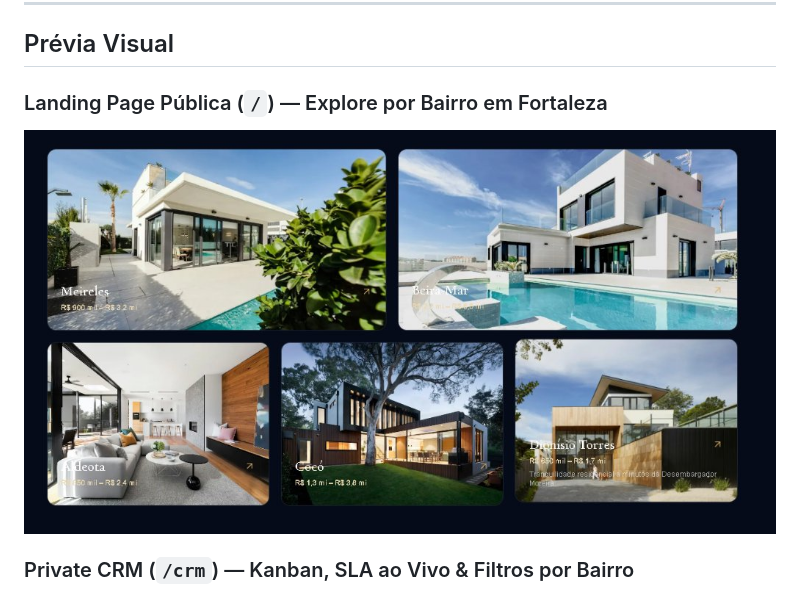
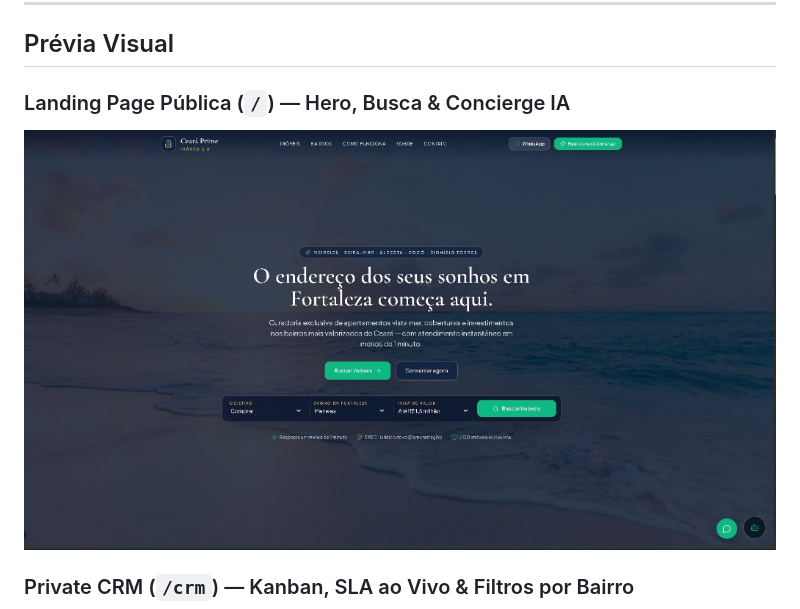
Before and after one commit to eltoncelestino/ceara-prime-imobiliaria, a Markdown page: README.md, the part around the change. GitHub-like rendering; pictures changed too: docs/images/landing-bairros.jpg (deleted), docs/images/landing-hero.jpg (added).

Commit message:
docs: atualiza imagem da landing page para o Hero principal

```diff
--- a/README.md
+++ b/README.md
@@ -14,8 +14,8 @@ Plataforma completa de alta conversão para o mercado imobiliário de alto padr
 
 ## Prévia Visual
 
-### Landing Page Pública (`/`) — Explore por Bairro em Fortaleza
-![Landing Page Bairros de Fortaleza](docs/images/landing-bairros.jpg)
+### Landing Page Pública (`/`) — Hero, Busca & Concierge IA
+![Landing Page Hero Fortaleza](docs/images/landing-hero.jpg)
 
 ### Private CRM (`/crm`) — Kanban, SLA ao Vivo & Filtros por Bairro
 ![Private CRM Kanban](docs/images/crm-kanban.jpg)
```
